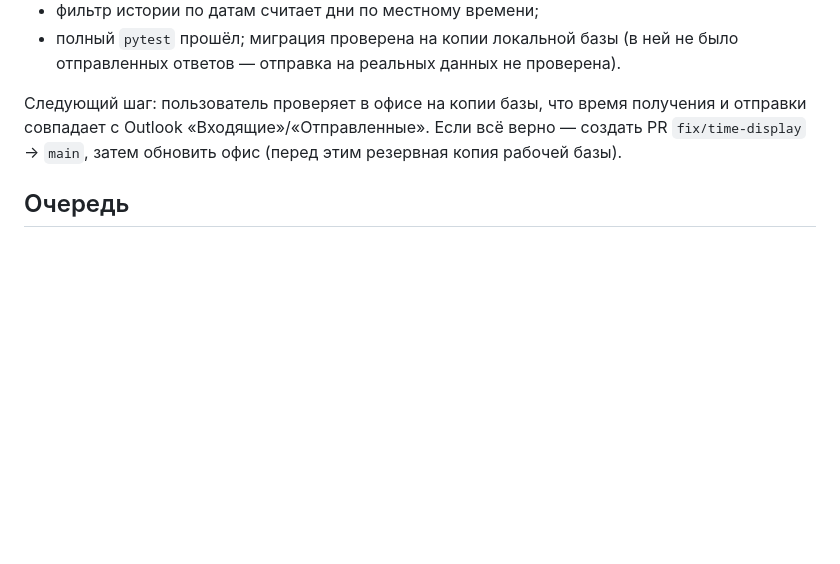
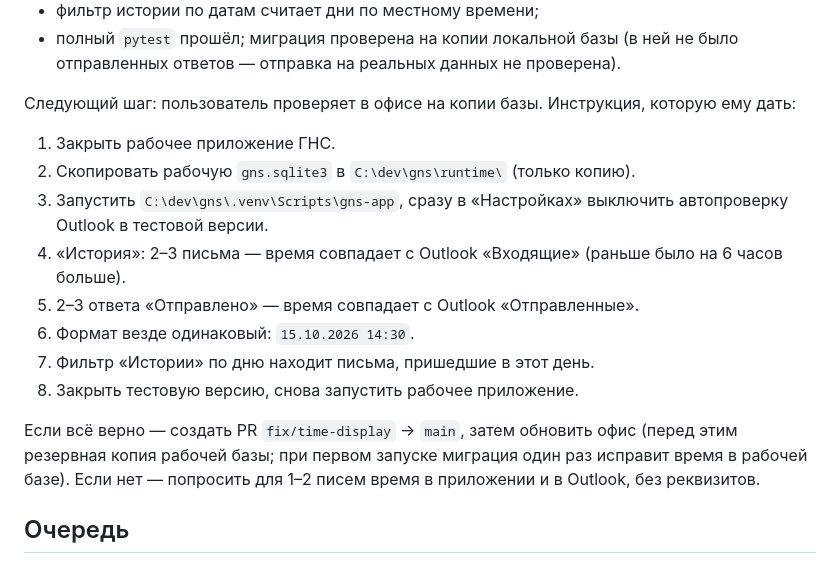
Before and after one commit to esasabiyatov-afk/gns-letter-automation, a Markdown page: docs/HANDOFF.md, the part around the change. GitHub-like rendering; blank space fills up the shorter version.

Commit message:
Add office verification steps to handoff notes
Co-Authored-By: Claude Opus 5.5 <noreply@anthropic.com>

```diff
--- a/docs/HANDOFF.md
+++ b/docs/HANDOFF.md
@@ -51,10 +51,24 @@
 - полный `pytest` прошёл; миграция проверена на копии локальной базы
   (в ней не было отправленных ответов — отправка на реальных данных не проверена).
 
-Следующий шаг: пользователь проверяет в офисе на копии базы, что время
-получения и отправки совпадает с Outlook «Входящие»/«Отправленные». Если всё
-верно — создать PR `fix/time-display` → `main`, затем обновить офис
-(перед этим резервная копия рабочей базы).
+Следующий шаг: пользователь проверяет в офисе на копии базы. Инструкция,
+которую ему дать:
+
+1. Закрыть рабочее приложение ГНС.
+2. Скопировать рабочую `gns.sqlite3` в `C:\dev\gns\runtime\` (только копию).
+3. Запустить `C:\dev\gns\.venv\Scripts\gns-app`, сразу в «Настройках»
+   выключить автопроверку Outlook в тестовой версии.
+4. «История»: 2–3 письма — время совпадает с Outlook «Входящие»
+   (раньше было на 6 часов больше).
+5. 2–3 ответа «Отправлено» — время совпадает с Outlook «Отправленные».
+6. Формат везде одинаковый: `15.10.2026 14:30`.
+7. Фильтр «Истории» по дню находит письма, пришедшие в этот день.
+8. Закрыть тестовую версию, снова запустить рабочее приложение.
+
+Если всё верно — создать PR `fix/time-display` → `main`, затем обновить офис
+(перед этим резервная копия рабочей базы; при первом запуске миграция один
+раз исправит время в рабочей базе). Если нет — попросить для 1–2 писем время
+в приложении и в Outlook, без реквизитов.
 
 ## Очередь
 
```
